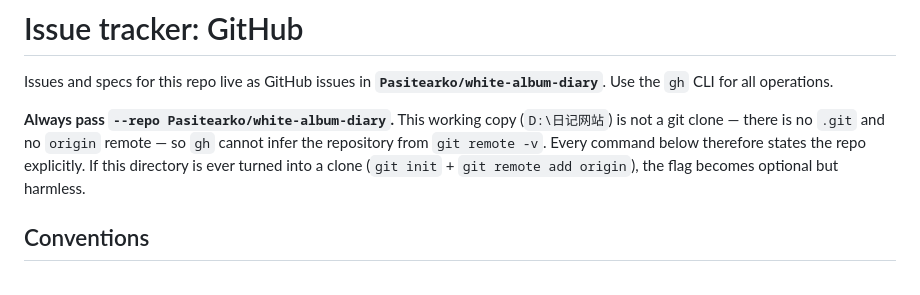
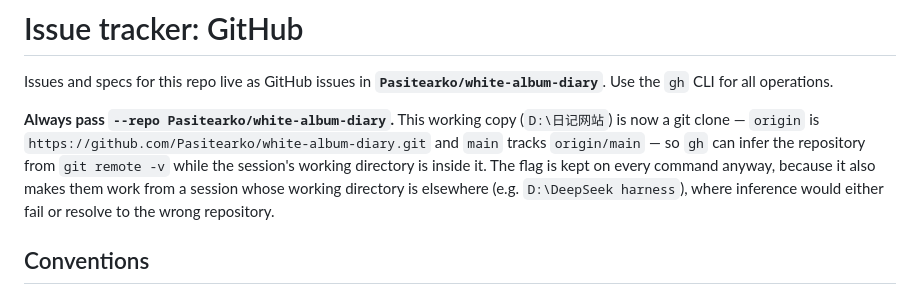
Before and after one commit to Pasitearko/white-album-diary, a Markdown page: docs/agents/issue-tracker.md, the part around the change. GitHub-like rendering.

Commit message:
issue-tracker: this working copy is now a clone, so --repo is a portability choice

```diff
--- a/docs/agents/issue-tracker.md
+++ b/docs/agents/issue-tracker.md
@@ -2,7 +2,7 @@
 
 Issues and specs for this repo live as GitHub issues in **`Pasitearko/white-album-diary`**. Use the `gh` CLI for all operations.
 
-**Always pass `--repo Pasitearko/white-album-diary`.** This working copy (`D:\日记网站`) is not a git clone — there is no `.git` and no `origin` remote — so `gh` cannot infer the repository from `git remote -v`. Every command below therefore states the repo explicitly. If this directory is ever turned into a clone (`git init` + `git remote add origin`), the flag becomes optional but harmless.
+**Always pass `--repo Pasitearko/white-album-diary`.** This working copy (`D:\日记网站`) is now a git clone — `origin` is `https://github.com/Pasitearko/white-album-diary.git` and `main` tracks `origin/main` — so `gh` can infer the repository from `git remote -v` while the session's working directory is inside it. The flag is kept on every command anyway, because it also makes them work from a session whose working directory is elsewhere (e.g. `D:\DeepSeek harness`), where inference would either fail or resolve to the wrong repository.
 
 ## Conventions
 
```
